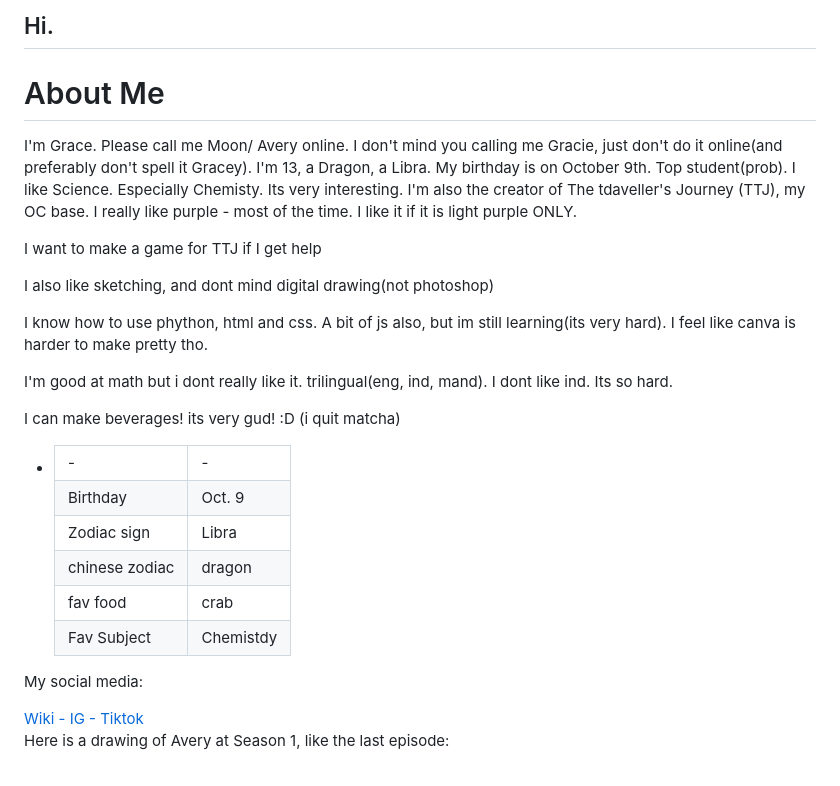
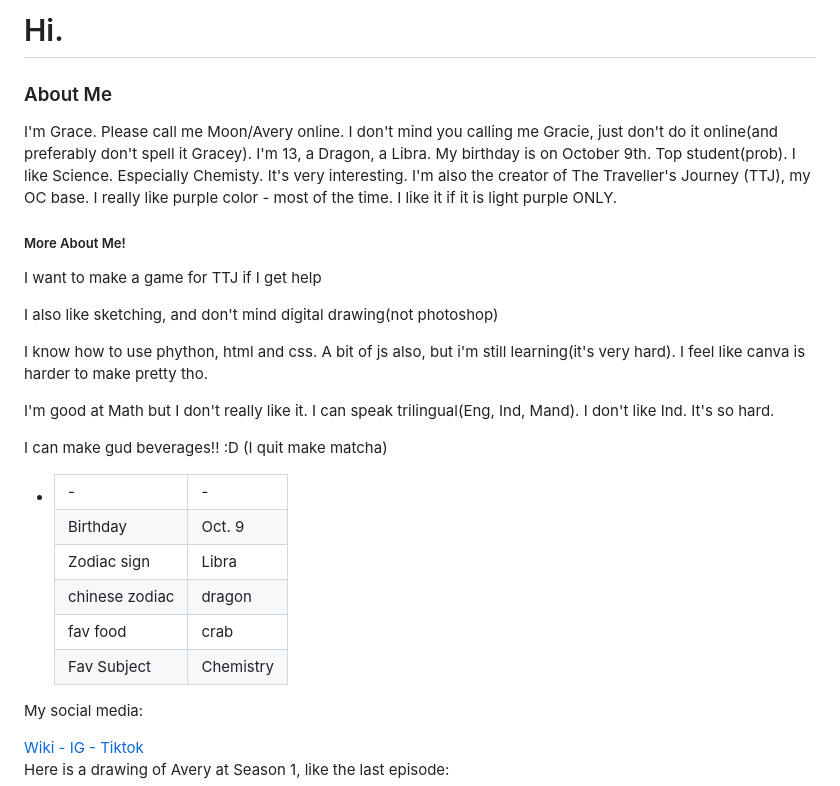
Before and after one commit to 2012grace/2012grace, a Markdown page: README.md, the part around the change. Drawn GitHub-style.

```diff
--- a/README.md
+++ b/README.md
@@ -1,11 +1,12 @@
-<h2>Hi.</h2>
-<h1>About Me</h1>
-<p>I'm Grace. Please call me Moon/ Avery online. I don't mind you calling me Gracie, just don't do it online(and preferably don't spell it Gracey). I'm 13, a Dragon, a Libra. My birthday is on October 9th. Top student(prob). I like Science. Especially Chemisty. Its very interesting. I'm also the creator of The tdaveller's Journey (TTJ), my OC base. I really like purple - most of the time. I like it if it is light purple ONLY.</p>
+<h1>Hi.</h1>
+<h3>About Me</h3>
+<p>I'm Grace. Please call me Moon/Avery online. I don't mind you calling me Gracie, just don't do it online(and preferably don't spell it Gracey). I'm 13, a Dragon, a Libra. My birthday is on October 9th. Top student(prob). I like Science. Especially Chemisty. It's very interesting. I'm also the creator of The Traveller's Journey (TTJ), my OC base. I really like purple color - most of the time. I like it if it is light purple ONLY.</p>
+<h5>More About Me!</h5>
 <p>I want to make a game for TTJ if I get help</p>
-<p>I also like sketching, and dont mind digital drawing(not photoshop)</p>
-<p>I know how to use phython, html and css. A bit of js also, but im still learning(its very hard). I feel like canva is harder to make pretty tho.</p>
-<p>I'm good at math but i dont really like it. trilingual(eng, ind, mand). I dont like ind. Its so hard.</p>
-<p>I can make beverages! its very gud! :D (i quit matcha)</p>
+<p>I also like sketching, and don't mind digital drawing(not photoshop)</p>
+<p>I know how to use phython, html and css. A bit of js also, but i'm still learning(it's very hard). I feel like canva is harder to make pretty tho.</p>
+<p>I'm good at Math but I don't really like it. I can speak trilingual(Eng, Ind, Mand). I don't like Ind. It's so hard.</p>
+<p>I can make gud beverages!! :D (I quit make matcha)</p>
 <ul>
             <li>
                                     <table border = "1">
@@ -30,7 +31,7 @@
                                                 </tr>
                                                 <tr>
                                                             <td>Fav Subject</td>
-                                                            <td>Chemistdy</td>
+                                                            <td>Chemistry</td>
                                                 </tr>
                                     </table>
             </li>
```
